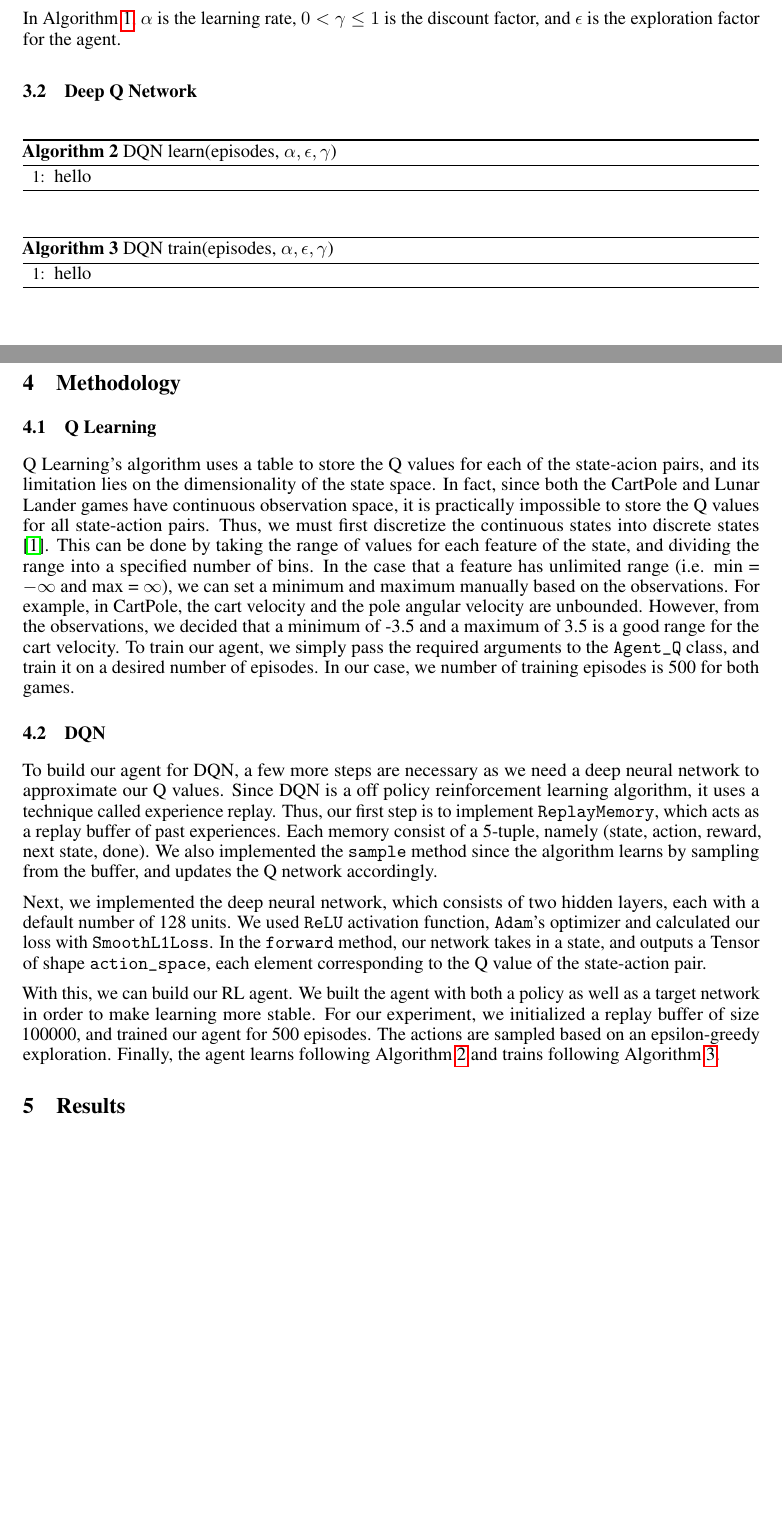
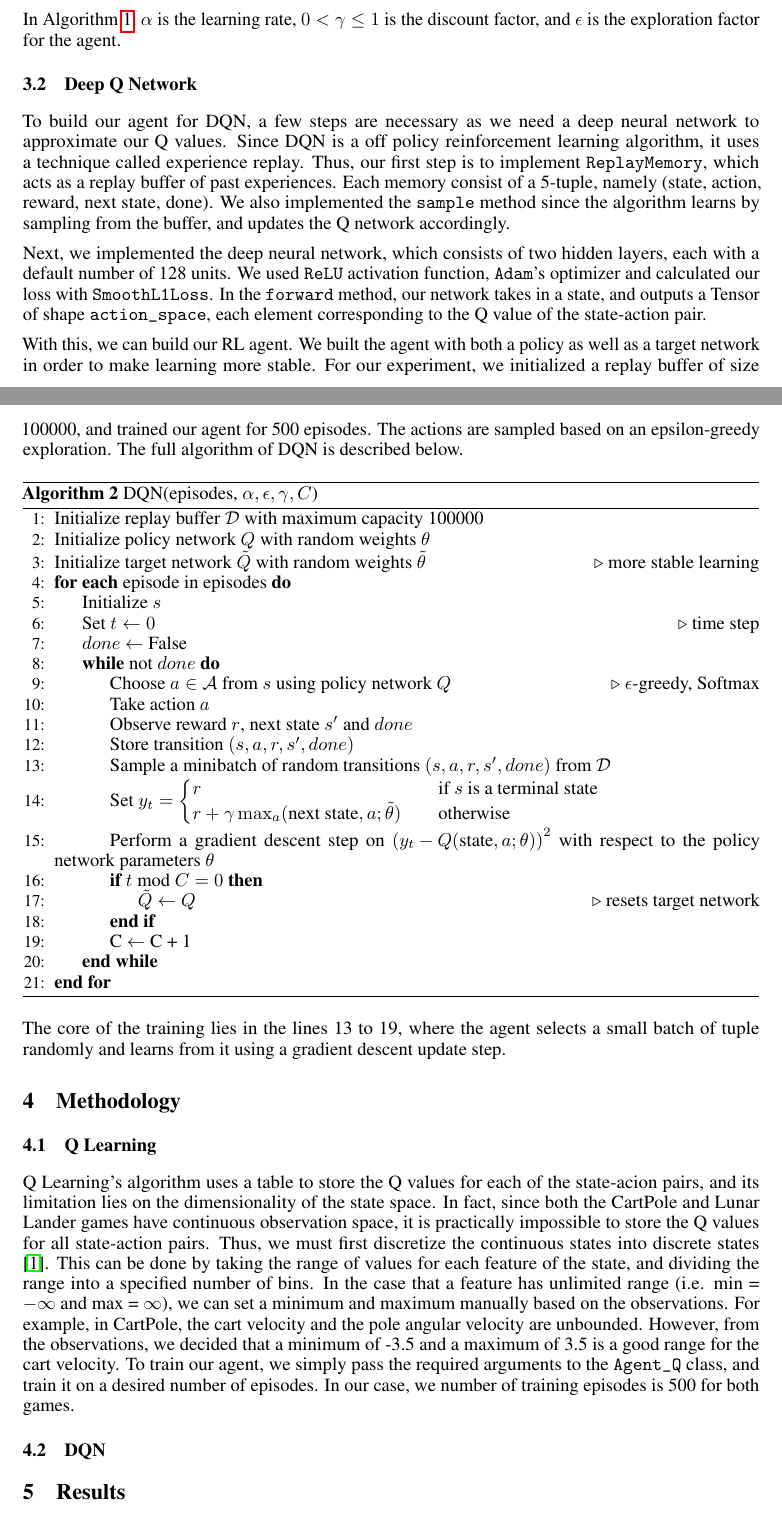
Before and after one commit to Ling01234/QLearning-vs-DQN, a LaTeX paper (Report/Report.tex): two parts of pages 2 and 3 of 4, joined at a grey line, cut so that both start at the same text, the shorter picture padded with empty space. Compiled offline with pdfLaTeX.

Commit message:
dqn algo done

```diff
--- a/Report/Report.tex
+++ b/Report/Report.tex
@@ -163,21 +163,63 @@ In Algorithm \ref{alg:qlearning}, \(\alpha\) is the learning rate, \(0 < \gamma
 the agent.
 
 \subsection{Deep Q Network}
+To build our agent for DQN, a few steps are necessary as we need a deep neural
+network to approximate our Q values. Since DQN is a off policy reinforcement
+learning algorithm, it uses a technique called experience replay. Thus, our
+first step is to implement \verb+ReplayMemory+, which acts as a replay buffer
+of past experiences. Each memory consist of a 5-tuple, namely (state, action,
+reward, next state, done). We also implemented the \verb+sample+ method since
+the algorithm learns by sampling from the buffer, and updates the Q network
+accordingly.
+
+Next, we implemented the deep neural network, which consists of two hidden
+layers, each with a default number of 128 units. We used \verb+ReLU+ activation
+function, \verb+Adam+'s optimizer and calculated our loss with
+\verb+SmoothL1Loss+. In the \verb+forward+ method, our network takes in a
+state, and outputs a Tensor of shape \verb+action_space+, each element
+corresponding to the Q value of the state-action pair.
+
+With this, we can build our RL agent. We built the agent with both a policy as
+well as a target network in order to make learning more stable. For our
+experiment, we initialized a replay buffer of size 100000, and trained our
+agent for 500 episodes. The actions are sampled based on an epsilon-greedy
+exploration. The full algorithm of DQN is described below.
+
 \begin{algorithm}
-      \caption{DQN learn(episodes, \(\alpha, \epsilon, \gamma\))}
-      \label{alg:dqn_learn}
+      \caption{DQN(episodes, \(\alpha, \epsilon, \gamma, C\))}
+      \label{alg:dqn}
       \begin{algorithmic}[1]
-            \State hello
+            \State Initialize replay buffer \(\mathcal{D}\) with maximum capacity 100000
+            \State Initialize policy network \(Q\) with random weights \(\theta\)
+            \State Initialize target network \(\tilde{Q}\) with random weights \(\tilde{\theta}\) \Comment{more stable learning}
+            \ForEach{episode in episodes}
+            \State Initialize \(s\)
+            \State Set \(t \leftarrow 0\) \Comment{time step}
+            \State \(done\) \(\leftarrow\) False
+            \While {not \(done\)}
+            \State Choose \(a \in \mathcal{A}\) from \(s\) using policy network \(Q\) \Comment{\(\epsilon\)-greedy, Softmax}
+            \State Take action \(a\)
+            \State Observe reward \(r\), next state \(s'\) and \(done\)
+            \State Store transition \((s, a, r, s', done)\)
+            \State Sample a minibatch of random transitions \((s, a, r, s', done)\) from \(\mathcal{D}\)
+            \State Set \(y_t =
+            \begin{cases}
+                  r                                                                 & \quad \text{if }s \text{ is a terminal state} \\
+                  r + \gamma \max_a \title{Q}(\text{next state}, a; \tilde{\theta}) & \quad \text{otherwise}
+            \end{cases}\)
+            \State Perform a gradient descent step on \(\left(y_t - Q(\text{state}, a; \theta)\right)^2\) with respect to the policy network parameters \(\theta\)
+            \If {\(t \text{ mod } C = 0\)}
+            \State \(\tilde{Q} \leftarrow Q\) \Comment{resets target network}
+            \EndIf
+            \State C \(\leftarrow\) C + 1
+            \EndWhile
+            \EndFor
       \end{algorithmic}
 \end{algorithm}
 
-\begin{algorithm}
-      \caption{DQN train(episodes, \(\alpha, \epsilon, \gamma\))}
-      \label{alg:dqn_train}
-      \begin{algorithmic}[1]
-            \State hello
-      \end{algorithmic}
-\end{algorithm}
+The core of the training lies in the lines 13 to 19, where the agent selects a
+small batch of tuple randomly and learns from it using a gradient descent
+update step.
 
 \section{Methodology}
 \subsection{Q Learning}
@@ -198,28 +240,6 @@ velocity. To train our agent, we simply pass the required arguments to the
 case, we number of training episodes is 500 for both games.
 
 \subsection{DQN}
-To build our agent for DQN, a few more steps are necessary as we need a deep
-neural network to approximate our Q values. Since DQN is a off policy
-reinforcement learning algorithm, it uses a technique called experience replay.
-Thus, our first step is to implement \verb+ReplayMemory+, which acts as a
-replay buffer of past experiences. Each memory consist of a 5-tuple, namely
-(state, action, reward, next state, done). We also implemented the
-\verb+sample+ method since the algorithm learns by sampling from the buffer,
-and updates the Q network accordingly.
-
-Next, we implemented the deep neural network, which consists of two hidden
-layers, each with a default number of 128 units. We used \verb+ReLU+ activation
-function, \verb+Adam+'s optimizer and calculated our loss with
-\verb+SmoothL1Loss+. In the \verb+forward+ method, our network takes in a
-state, and outputs a Tensor of shape \verb+action_space+, each element
-corresponding to the Q value of the state-action pair.
-
-With this, we can build our RL agent. We built the agent with both a policy as
-well as a target network in order to make learning more stable. For our
-experiment, we initialized a replay buffer of size 100000, and trained our
-agent for 500 episodes. The actions are sampled based on an epsilon-greedy
-exploration. Finally, the agent learns following Algorithm \ref{alg:dqn_learn}
-and trains following Algorithm \ref{alg:dqn_train}.
 
 \section{Results}
 
```
Also changed, not shown: notes.md (+0 -1 lines), Report/Report.pdf, 5 other files.
